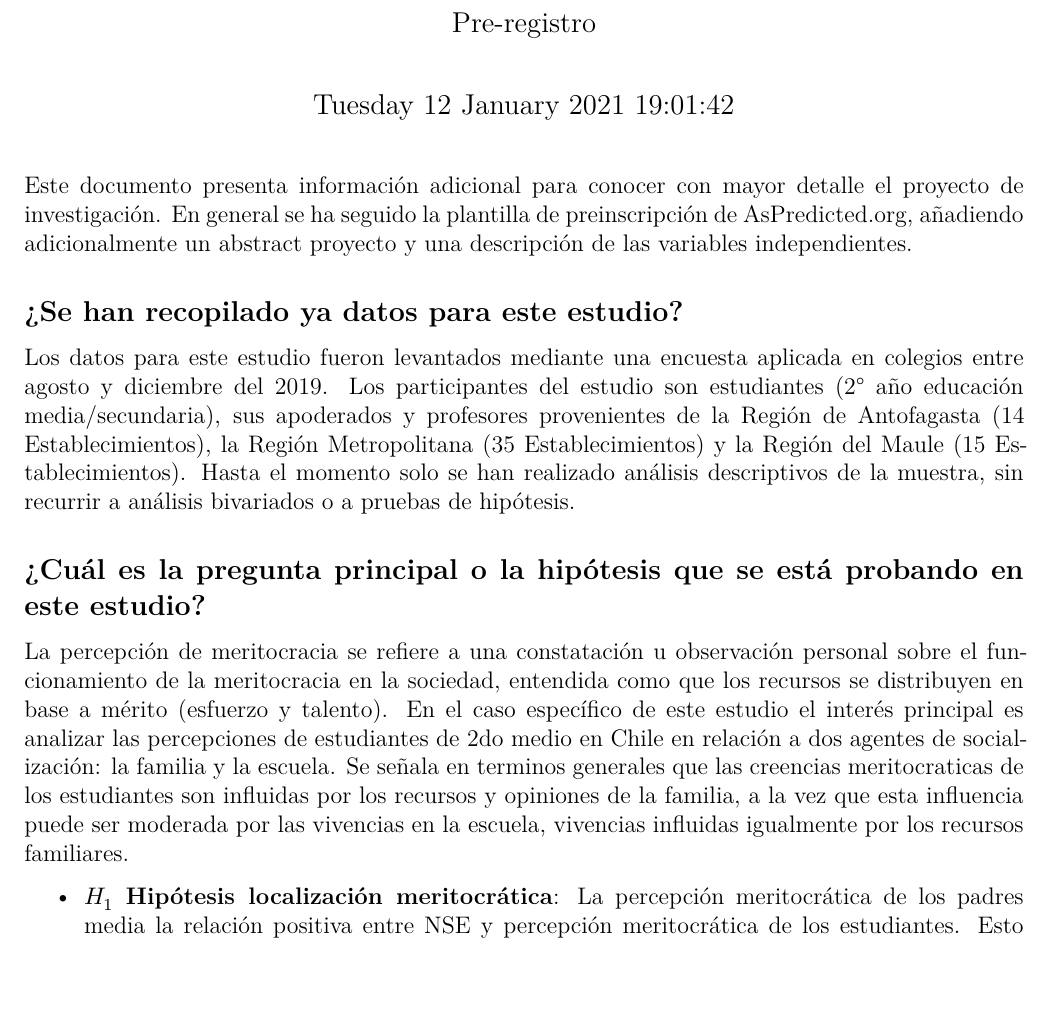
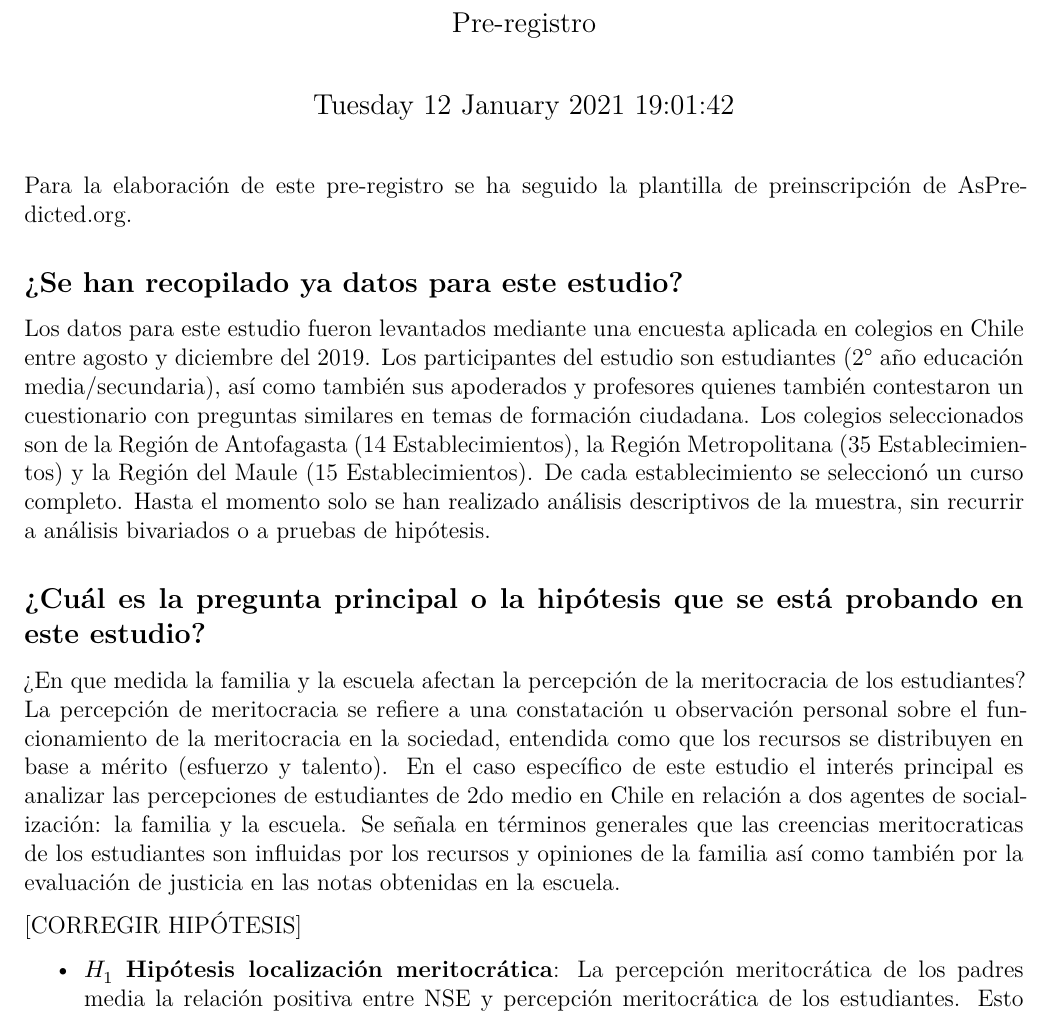
Before and after one commit to juancarloscastillo/socialisacion-merit, an R Markdown document (preregistro.Rmd): part of page 1 of 8, cut so that both start at the same text, the shorter picture padded with empty space. Rendered offline with R 4.5, knitr and Pandoc, then LaTeX, with nearby package versions; some code elsewhere in the file could not run offline; a font, style sheet, LaTeX package, included part or bibliography that could not be used is replaced or left out.

Commit message:
correccion inicio

````diff
--- a/preregistro.Rmd
+++ b/preregistro.Rmd
@@ -103,16 +103,16 @@ capFig = function(x){
   }; x
 }
 ```
-Este documento presenta información adicional para conocer con mayor detalle el proyecto de investigación. En general se ha seguido la plantilla de preinscripción de AsPredicted.org, añadiendo adicionalmente un abstract proyecto y una descripción de las variables independientes.
-
+Para la elaboración de este pre-registro se ha seguido la plantilla de preinscripción de AsPredicted.org.
 
 ## ¿Se han recopilado ya datos para este estudio?
-Los datos para este estudio fueron levantados mediante una encuesta aplicada en colegios entre agosto y diciembre del 2019. Los participantes del estudio son estudiantes (2° año educación media/secundaria), sus apoderados y profesores provenientes de la Región de Antofagasta (14 Establecimientos), la Región Metropolitana (35 Establecimientos) y la Región del Maule (15 Establecimientos). Hasta el momento solo se han realizado análisis descriptivos de la muestra, sin recurrir a análisis bivariados o a pruebas de hipótesis.
+Los datos para este estudio fueron levantados mediante una encuesta aplicada en colegios en Chile entre agosto y diciembre del 2019. Los participantes del estudio son estudiantes (2° año educación media/secundaria), así como también sus apoderados y profesores quienes también contestaron un cuestionario con preguntas similares en temas de formación ciudadana. Los colegios seleccionados son de la Región de Antofagasta (14 Establecimientos), la Región Metropolitana (35 Establecimientos) y la Región del Maule (15 Establecimientos). De cada establecimiento se seleccionó un curso completo. Hasta el momento solo se han realizado análisis descriptivos de la muestra, sin recurrir a análisis bivariados o a pruebas de hipótesis.
 
 
 ## ¿Cuál es la pregunta principal o la hipótesis que se está probando en este estudio?
-La percepción de meritocracia se refiere a una constatación u observación personal sobre el funcionamiento de la meritocracia en la sociedad, entendida como que los recursos se distribuyen en base a mérito (esfuerzo y talento). En el caso específico de este estudio el interés principal es analizar las percepciones de estudiantes de 2do medio en Chile en relación a dos agentes de socialización: la familia y la escuela. Se señala en terminos generales que las creencias meritocraticas de los estudiantes son influidas por los recursos y opiniones de la familia, a la vez que esta influencia puede ser moderada por las vivencias en la escuela, vivencias influidas igualmente por los recursos familiares.
+¿En que medida la familia y la escuela afectan la percepción de la meritocracia de los estudiantes? La percepción de meritocracia se refiere a una constatación u observación personal sobre el funcionamiento de la meritocracia en la sociedad, entendida como que los recursos se distribuyen en base a mérito (esfuerzo y talento). En el caso específico de este estudio el interés principal es analizar las percepciones de estudiantes de 2do medio en Chile en relación a dos agentes de socialización: la familia y la escuela. Se señala en términos generales que las creencias meritocraticas de los estudiantes son influidas por los recursos y opiniones de la familia así como también por la evaluación de justicia en las notas obtenidas en la escuela.
 
+[CORREGIR HIPÓTESIS]
 
 - $H_1$ __Hipótesis localización meritocrática__: La percepción meritocrática de los padres media la relación positiva entre NSE y percepción meritocrática de los estudiantes. Esto implica que padres con mayor NSE tendrán una mayor percepción en la meritocracia a la vez que tendrán hijos con una percepción similar, de modo tal que el efecto del nse sobre las percepciones de los hijos es controlado por la percepción. de los padres.
 
````
